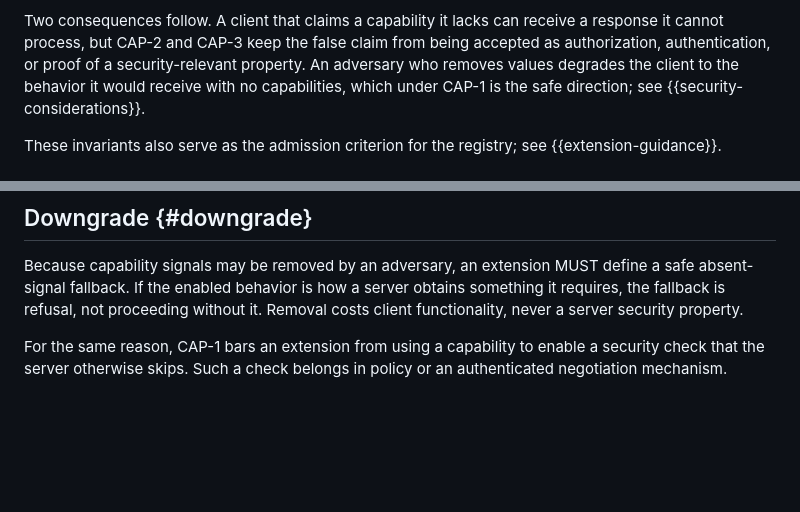
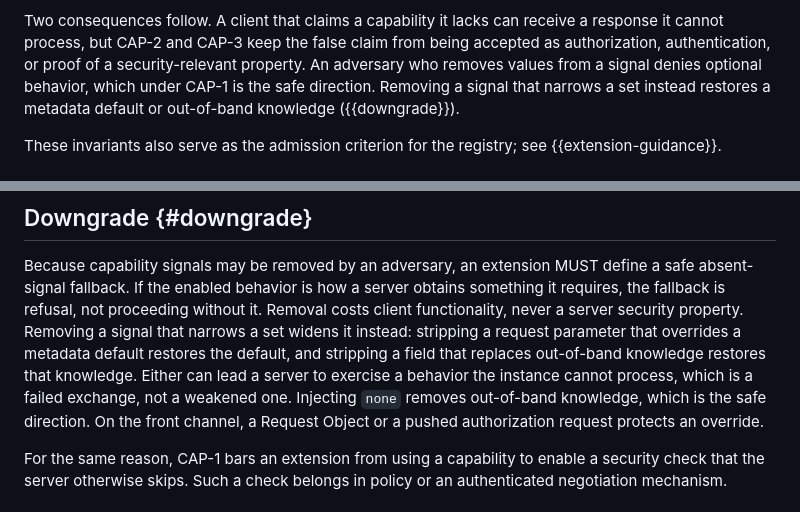
Before and after one commit to mcguinness/draft-mcguinness-oauth-client-capabilities, a Markdown page: draft-mcguinness-oauth-client-capabilities.md, 2 parts joined by grey strips. GitHub-like rendering; blank space fills up the shorter version.

Commit message:
State what stripping or injecting a narrowing signal does
Security Considerations described removal only as losing optional
behavior. Removing a signal that narrows a set does the opposite:
stripping a request parameter that overrides a metadata default restores
the default, and stripping a field that replaces out-of-band knowledge
restores it, so the server can exercise a behavior the instance cannot
process. That is a failed exchange, not a weakened one. Injecting `none`
removes out-of-band knowledge, the safe direction.
CAP-1 is worded over the effective set while out-of-band knowledge sits
beside it, so this is stated explicitly. No new requirement.

The Invariants consequence "An adversary who removes values degrades the
client to the behavior it would receive with no capabilities" was wrong
for the same reason; it now says removing values denies optional
behavior, while removing a narrowing signal restores a default or
out-of-band knowledge, and points to Downgrade.

```diff
--- a/draft-mcguinness-oauth-client-capabilities.md
+++ b/draft-mcguinness-oauth-client-capabilities.md
@@ -372,9 +372,10 @@ CAP-3:
 Two consequences follow. A client that claims a capability it lacks can receive
 a response it cannot process, but CAP-2 and CAP-3 keep the false claim from
 being accepted as authorization, authentication, or proof of a
-security-relevant property. An adversary who removes values degrades the client
-to the behavior it would receive with no capabilities, which under CAP-1 is the
-safe direction; see {{security-considerations}}.
+security-relevant property. An adversary who removes values from a signal
+denies optional behavior, which under CAP-1 is the safe direction. Removing a
+signal that narrows a set instead restores a metadata default or out-of-band
+knowledge ({{downgrade}}).
 
 These invariants also serve as the admission criterion for the registry; see
 {{extension-guidance}}.
@@ -738,6 +739,13 @@ Because capability signals may be removed by an adversary, an extension MUST
 define a safe absent-signal fallback. If the enabled behavior is how a server
 obtains something it requires, the fallback is refusal, not proceeding without
 it. Removal costs client functionality, never a server security property.
+Removing a signal that narrows a set widens it instead: stripping a request
+parameter that overrides a metadata default restores the default, and stripping
+a field that replaces out-of-band knowledge restores that knowledge. Either can
+lead a server to exercise a behavior the instance cannot process, which is a
+failed exchange, not a weakened one. Injecting `none` removes out-of-band
+knowledge, which is the safe direction. On the front channel, a Request Object
+or a pushed authorization request protects an override.
 
 For the same reason, CAP-1 bars an extension from using a capability to enable
 a security check that the server otherwise skips. Such a check belongs in
```
